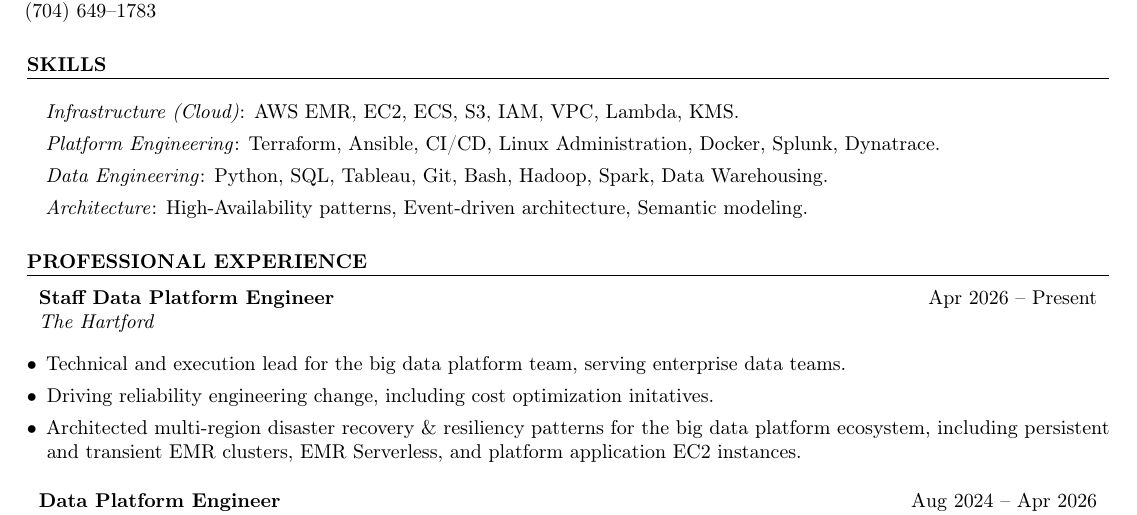
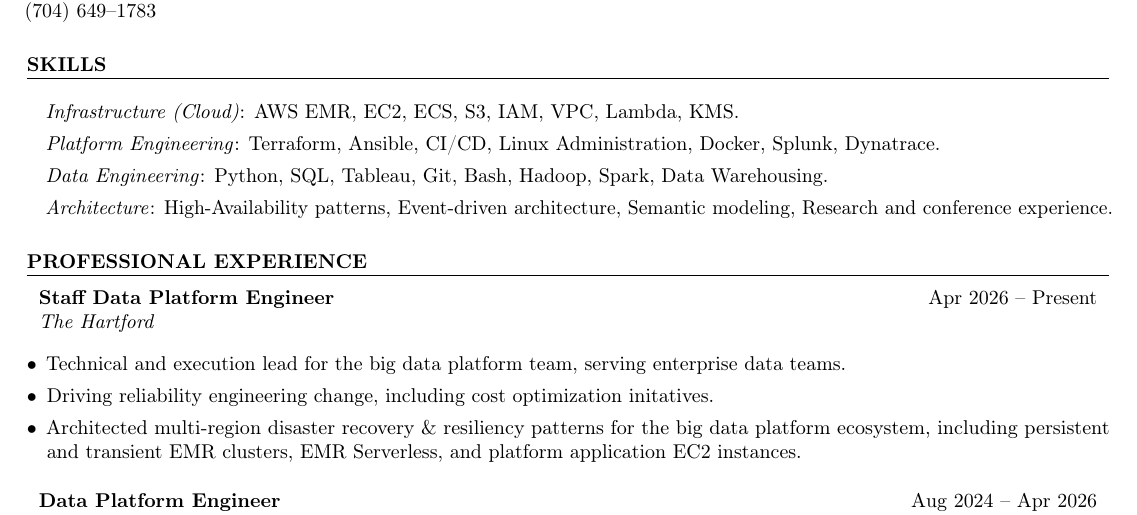
Before and after one commit to nicholasosaka/cv, a LaTeX CV (industry/resume.tex): part of the page, cut so that both start at the same text. Compiled offline with pdfLaTeX.

Commit message:
Fix resume

```diff
--- a/industry/resume.tex
+++ b/industry/resume.tex
@@ -91,7 +91,7 @@
     \item \textit{Infrastructure (Cloud)}: AWS EMR, EC2, ECS, S3, IAM, VPC, Lambda, KMS.
     \item \textit{Platform Engineering}: Terraform, Ansible, CI/CD, Linux Administration, Docker, Splunk, Dynatrace.
     \item \textit{Data Engineering}: Python, SQL, Tableau, Git, Bash, Hadoop, Spark, Data Warehousing.
-    \item \textit{Architecture}: High-Availability patterns, Event-driven architecture, Semantic modeling.
+    \item \textit{Architecture}: High-Availability patterns, Event-driven architecture, Semantic modeling, Research and conference experience.
 \end{itemize}
 
 % experience
```
